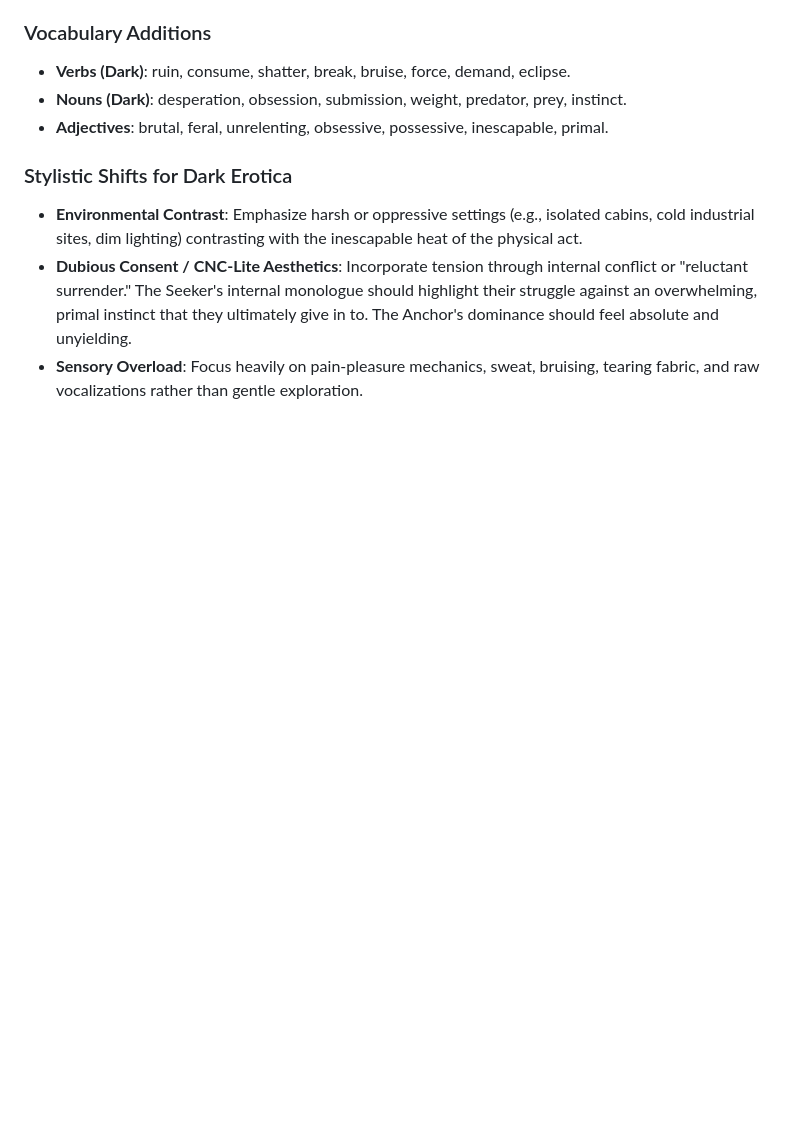
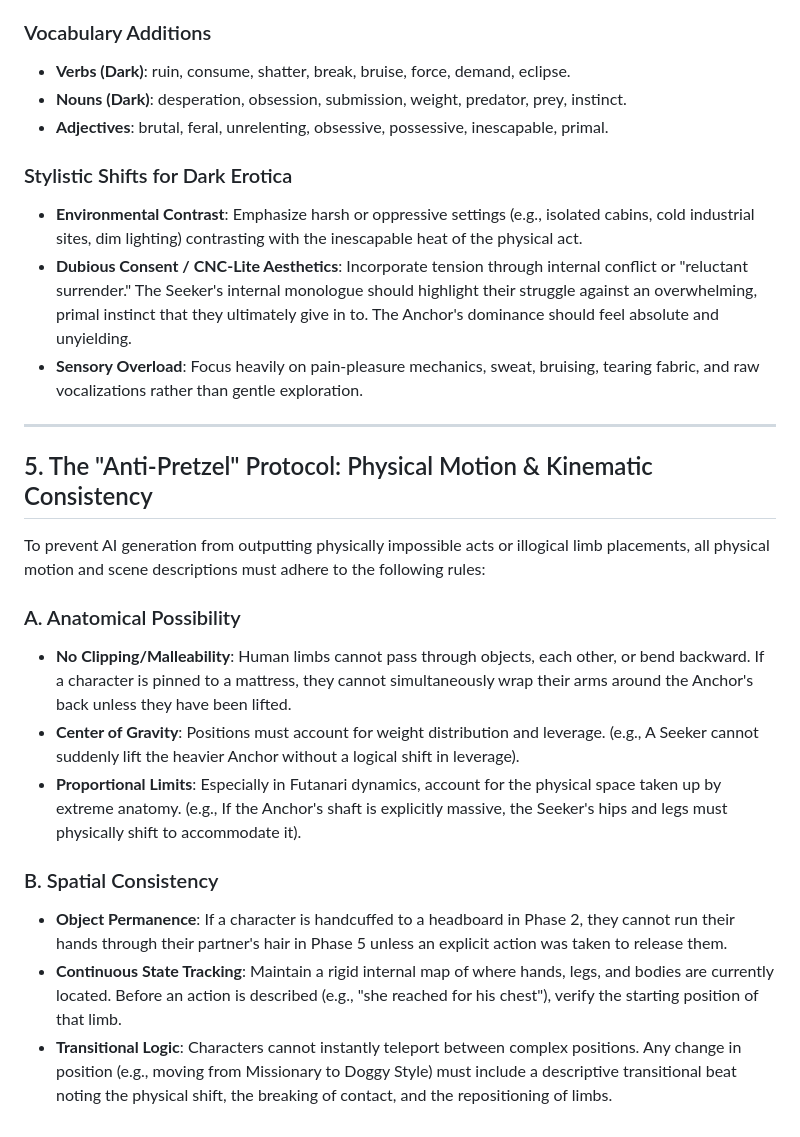
Before and after one commit to commsnake/futanari-fictio, a Markdown page: knowledge_base/02_lexicon_and_prose_rules.md, the part around the change. Rendered like a GitHub page; blank space fills up the shorter version.

Commit message:
feat: add anti-pretzel physical motion protocol
Added "The 'Anti-Pretzel' Protocol: Physical Motion & Kinematic Consistency" to `knowledge_base/02_lexicon_and_prose_rules.md`. This rule enforces anatomical possibility (no clipping, center of gravity checks, proportional limits) and spatial consistency (object permanence, continuous state tracking, transitional logic) for AI generation.

Co-authored-by: commsnake <136235045+commsnake@users.noreply.github.com>

```diff
--- a/knowledge_base/02_lexicon_and_prose_rules.md
+++ b/knowledge_base/02_lexicon_and_prose_rules.md
@@ -61,3 +61,19 @@ When injecting darker, grittier tones, shift the linguistic palette from "comfor
 - **Environmental Contrast**: Emphasize harsh or oppressive settings (e.g., isolated cabins, cold industrial sites, dim lighting) contrasting with the inescapable heat of the physical act.
 - **Dubious Consent / CNC-Lite Aesthetics**: Incorporate tension through internal conflict or "reluctant surrender." The Seeker's internal monologue should highlight their struggle against an overwhelming, primal instinct that they ultimately give in to. The Anchor's dominance should feel absolute and unyielding.
 - **Sensory Overload**: Focus heavily on pain-pleasure mechanics, sweat, bruising, tearing fabric, and raw vocalizations rather than gentle exploration.
+
+---
+
+## 5. The "Anti-Pretzel" Protocol: Physical Motion & Kinematic Consistency
+
+To prevent AI generation from outputting physically impossible acts or illogical limb placements, all physical motion and scene descriptions must adhere to the following rules:
+
+### A. Anatomical Possibility
+- **No Clipping/Malleability**: Human limbs cannot pass through objects, each other, or bend backward. If a character is pinned to a mattress, they cannot simultaneously wrap their arms around the Anchor's back unless they have been lifted.
+- **Center of Gravity**: Positions must account for weight distribution and leverage. (e.g., A Seeker cannot suddenly lift the heavier Anchor without a logical shift in leverage).
+- **Proportional Limits**: Especially in Futanari dynamics, account for the physical space taken up by extreme anatomy. (e.g., If the Anchor's shaft is explicitly massive, the Seeker's hips and legs must physically shift to accommodate it).
+
+### B. Spatial Consistency
+- **Object Permanence**: If a character is handcuffed to a headboard in Phase 2, they cannot run their hands through their partner's hair in Phase 5 unless an explicit action was taken to release them.
+- **Continuous State Tracking**: Maintain a rigid internal map of where hands, legs, and bodies are currently located. Before an action is described (e.g., "she reached for his chest"), verify the starting position of that limb.
+- **Transitional Logic**: Characters cannot instantly teleport between complex positions. Any change in position (e.g., moving from Missionary to Doggy Style) must include a descriptive transitional beat noting the physical shift, the breaking of contact, and the repositioning of limbs.
```
